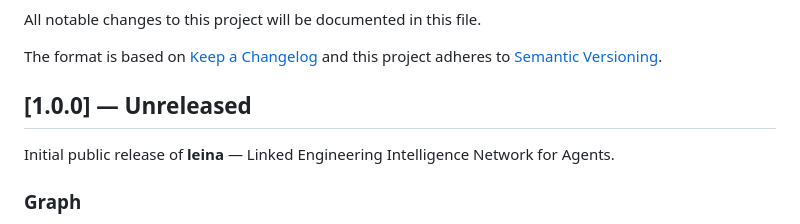
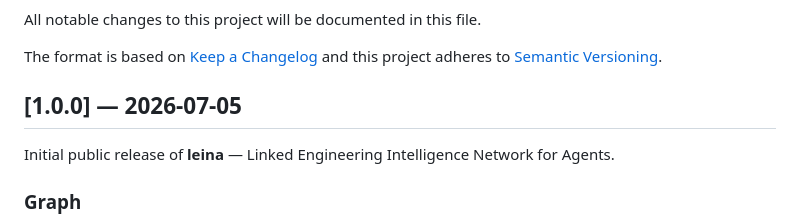
Before and after one commit to Kolimar/leina, a Markdown page: changelog.md, the part around the change. Drawn GitHub-style.

Commit message:
chore(release): stamp 1.0.0 release date in changelog

```diff
--- a/changelog.md
+++ b/changelog.md
@@ -5,7 +5,7 @@ All notable changes to this project will be documented in this file.
 The format is based on [Keep a Changelog](http://keepachangelog.com/en/1.0.0/)
 and this project adheres to [Semantic Versioning](http://semver.org/spec/v2.0.0.html).
 
-## [1.0.0] — Unreleased
+## [1.0.0] — 2026-07-05
 
 Initial public release of **leina** — Linked Engineering Intelligence Network for Agents.
 
```
